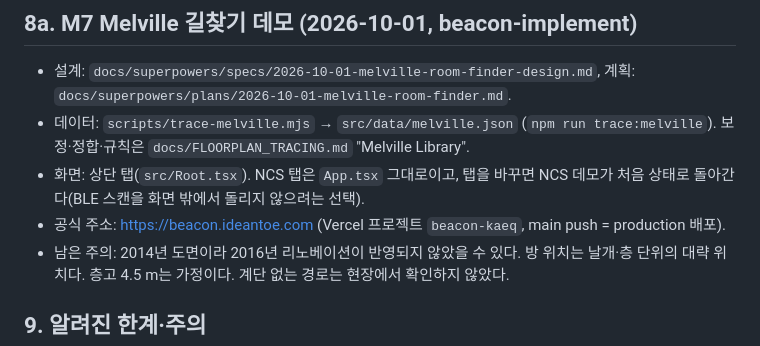
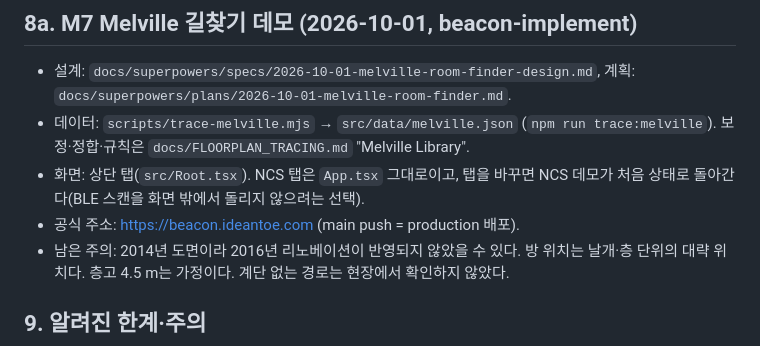
Before and after one commit to kitavkdl/beacon, a Markdown page: docs/HANDOFF.md, the part around the change. Drawn GitHub-style.

Commit message:
docs(handoff): keep only the public address, not the hosting project name
Co-Authored-By: Claude Opus 5.5 <noreply@anthropic.com>
Claude-Session: https://claude.ai/code/session_01DKTib1jpGpyQSUJ5gUA7Kw

```diff
--- a/docs/HANDOFF.md
+++ b/docs/HANDOFF.md
@@ -111,7 +111,7 @@ npm run build
 - 설계: `docs/superpowers/specs/2026-10-01-melville-room-finder-design.md`, 계획: `docs/superpowers/plans/2026-10-01-melville-room-finder.md`.
 - 데이터: `scripts/trace-melville.mjs` → `src/data/melville.json` (`npm run trace:melville`). 보정·정합·규칙은 `docs/FLOORPLAN_TRACING.md` "Melville Library".
 - 화면: 상단 탭(`src/Root.tsx`). NCS 탭은 `App.tsx` 그대로이고, 탭을 바꾸면 NCS 데모가 처음 상태로 돌아간다(BLE 스캔을 화면 밖에서 돌리지 않으려는 선택).
-- 공식 주소: https://beacon.ideantoe.com (Vercel 프로젝트 `beacon-kaeq`, main push = production 배포).
+- 공식 주소: https://beacon.ideantoe.com (main push = production 배포).
 - 남은 주의: 2014년 도면이라 2016년 리노베이션이 반영되지 않았을 수 있다. 방 위치는 날개·층 단위의 대략 위치다. 층고 4.5 m는 가정이다. 계단 없는 경로는 현장에서 확인하지 않았다.
 
 ## 9. 알려진 한계·주의
```
